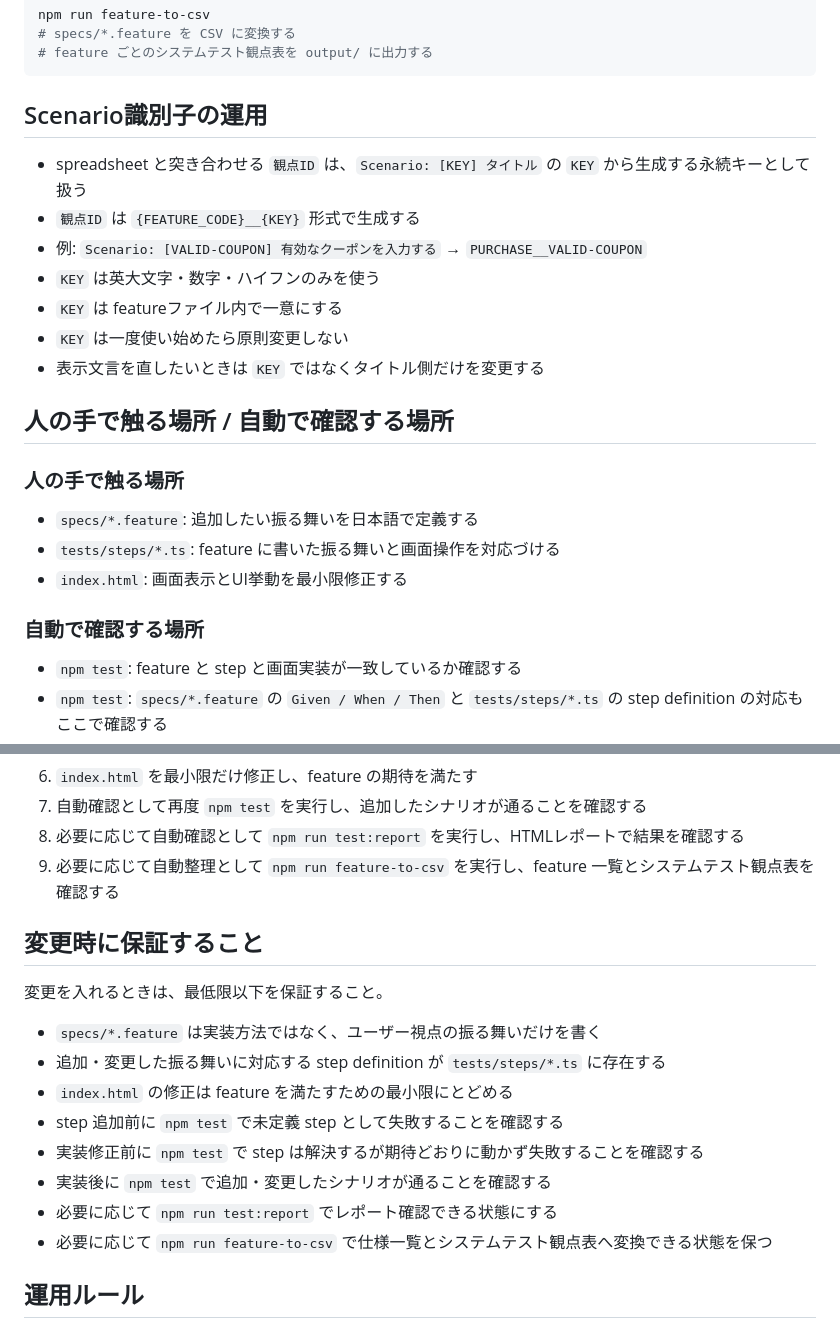
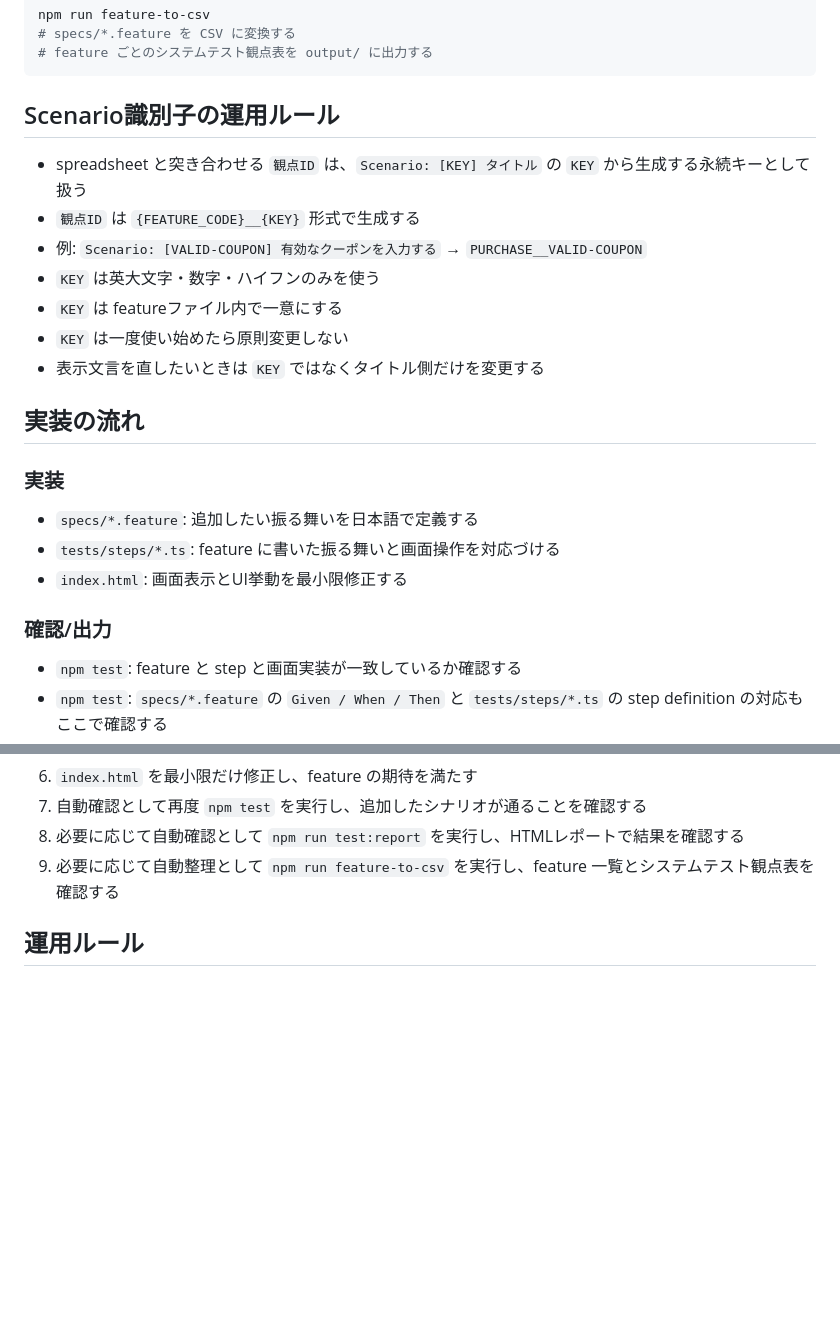
Before and after one commit to claves/2026-april-fools-day-claves, a Markdown page: README.md, 2 parts joined by grey strips. Drawn GitHub-style; blank space fills up the shorter version.

Commit message:
README.mdのセクションタイトルを修正し、運用ルールの説明を整理

````diff
--- a/README.md
+++ b/README.md
@@ -25,7 +25,7 @@ npm run feature-to-csv
 # feature ごとのシステムテスト観点表を output/ に出力する
 ```
 
-## Scenario識別子の運用
+## Scenario識別子の運用ルール
 
 - spreadsheet と突き合わせる `観点ID` は、`Scenario: [KEY] タイトル` の `KEY` から生成する永続キーとして扱う
 - `観点ID` は `{FEATURE_CODE}__{KEY}` 形式で生成する
@@ -35,15 +35,15 @@ npm run feature-to-csv
 - `KEY` は一度使い始めたら原則変更しない
 - 表示文言を直したいときは `KEY` ではなくタイトル側だけを変更する
 
-## 人の手で触る場所 / 自動で確認する場所
+## 実装の流れ
 
-### 人の手で触る場所
+### 実装
 
 - `specs/*.feature`: 追加したい振る舞いを日本語で定義する
 - `tests/steps/*.ts`: feature に書いた振る舞いと画面操作を対応づける
 - `index.html`: 画面表示とUI挙動を最小限修正する
 
-### 自動で確認する場所
+### 確認/出力
 
 - `npm test`: feature と step と画面実装が一致しているか確認する
 - `npm test`: `specs/*.feature` の `Given / When / Then` と `tests/steps/*.ts` の step definition の対応もここで確認する
@@ -65,19 +65,6 @@ BDDで開発を進めるときは、必ず「仕様を書く -> 失敗を確認
 8. 必要に応じて自動確認として `npm run test:report` を実行し、HTMLレポートで結果を確認する
 9. 必要に応じて自動整理として `npm run feature-to-csv` を実行し、feature 一覧とシステムテスト観点表を確認する
 
-## 変更時に保証すること
-
-変更を入れるときは、最低限以下を保証すること。
-
-- `specs/*.feature` は実装方法ではなく、ユーザー視点の振る舞いだけを書く
-- 追加・変更した振る舞いに対応する step definition が `tests/steps/*.ts` に存在する
-- `index.html` の修正は feature を満たすための最小限にとどめる
-- step 追加前に `npm test` で未定義 step として失敗することを確認する
-- 実装修正前に `npm test` で step は解決するが期待どおりに動かず失敗することを確認する
-- 実装後に `npm test` で追加・変更したシナリオが通ることを確認する
-- 必要に応じて `npm run test:report` でレポート確認できる状態にする
-- 必要に応じて `npm run feature-to-csv` で仕様一覧とシステムテスト観点表へ変換できる状態を保つ
-
 ## 運用ルール
 
 - featureファイルには実装方法ではなく、ユーザー視点の振る舞いを書く
````
